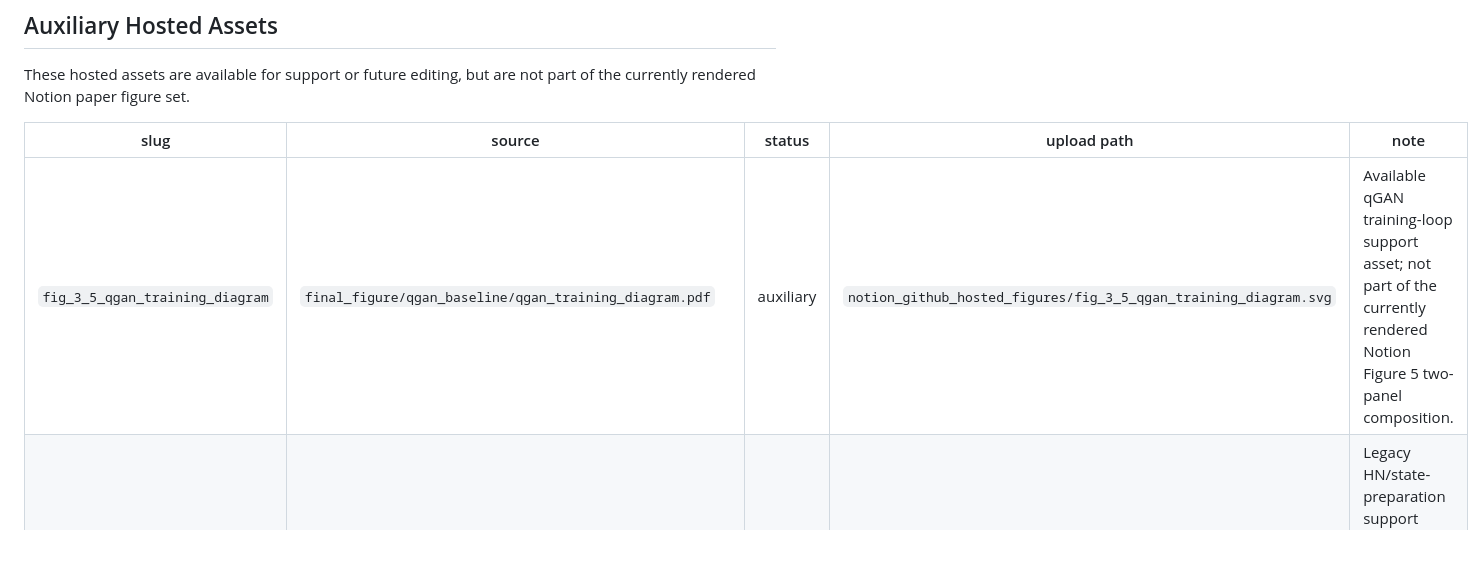
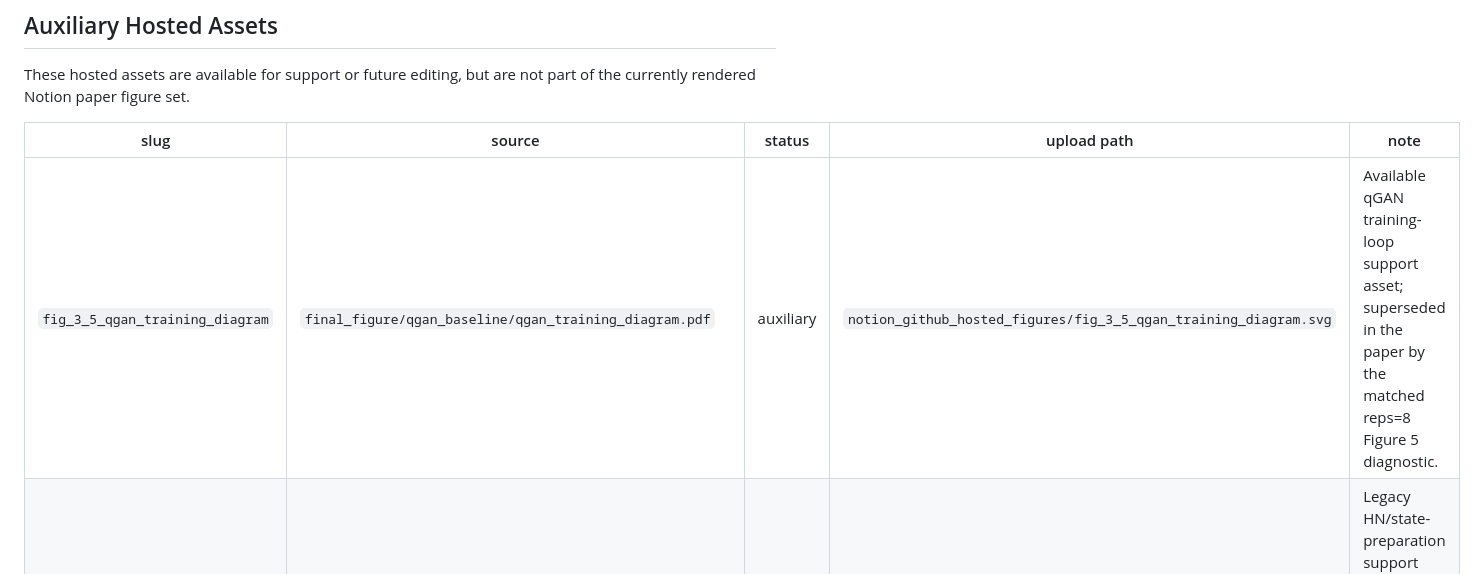
Before and after one commit to yokshire/yokshire_image_hosting, a Markdown page: README.md, the part around one of its changes. GitHub-like rendering; blank space fills up the shorter version.

```diff
--- a/README.md
+++ b/README.md
@@ -71,7 +71,7 @@ part of the currently rendered Notion paper figure set.
 
 | slug | source | status | upload path | note |
 | --- | --- | --- | --- | --- |
-| `fig_3_5_qgan_training_diagram` | `final_figure/qgan_baseline/qgan_training_diagram.pdf` | auxiliary | `notion_github_hosted_figures/fig_3_5_qgan_training_diagram.svg` | Available qGAN training-loop support asset; not part of the currently rendered Notion Figure 5 two-panel composition. |
+| `fig_3_5_qgan_training_diagram` | `final_figure/qgan_baseline/qgan_training_diagram.pdf` | auxiliary | `notion_github_hosted_figures/fig_3_5_qgan_training_diagram.svg` | Available qGAN training-loop support asset; superseded in the paper by the matched reps=8 Figure 5 diagnostic. |
 | `fig_3_7_hn_zero_shot_kl_bar` | `final_figure/stateprep_hn/zero_shot_kl_bar.png` | legacy | `notion_github_hosted_figures/fig_3_7_hn_zero_shot_kl_bar.svg` | Legacy HN/state-preparation support asset; not part of the currently rendered Notion paper figure set. |
 | `fig_3_7_hn_finetune_curves_kl` | `final_figure/stateprep_hn/finetune_curves_kl.png` | legacy | `notion_github_hosted_figures/fig_3_7_hn_finetune_curves_kl.svg` | Legacy HN/state-preparation support asset; not part of the currently rendered Notion paper figure set. |
 | `fig_3_7_hn_median_kl_vs_reps` | `final_figure/stateprep_hn/median_kl_vs_reps_hea_hn.png` | legacy | `notion_github_hosted_figures/fig_3_7_hn_median_kl_vs_reps.svg` | Legacy HN/state-preparation support asset; not part of the currently rendered Notion paper figure set. |
```
Also changed, not shown: other parts of README.md (+10 -10 lines).
